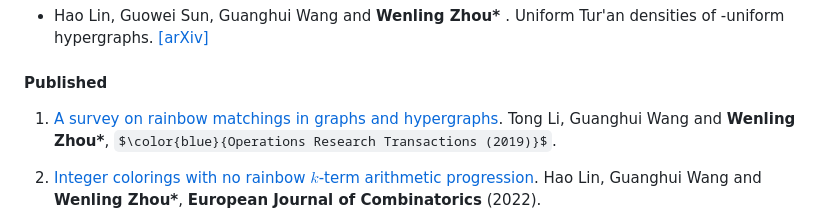
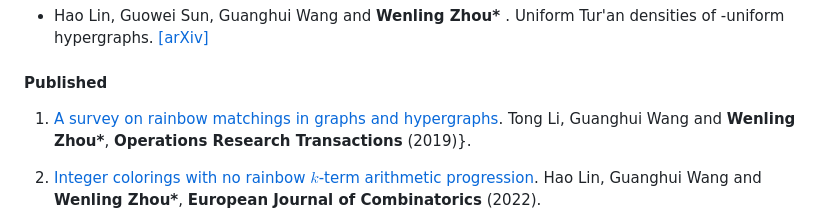
Before and after one commit to Wenling-Zhou/Wenling-Zhou.github.io, a Markdown page: contents/publications.md, the part around the change. Rendered like a GitHub page; some formulas as TeX source.

```diff
--- a/contents/publications.md
+++ b/contents/publications.md
@@ -10,7 +10,7 @@
 - Hao Lin, Guowei Sun, Guanghui Wang and <strong>Wenling Zhou* </strong>.  Uniform Tur\'an densities of -uniform hypergraphs.
   [[arXiv]](https://arxiv.org/abs/2605.15105)
 #### Published
-1. [A survey on rainbow matchings in graphs and hypergraphs](https://www.ort.shu.edu.cn/EN/Y2019/V23/I3/77). Tong Li, Guanghui Wang and <strong>Wenling Zhou*</strong>, $\color{blue}{Operations Research Transactions (2019)}$</p>.
+1. [A survey on rainbow matchings in graphs and hypergraphs](https://www.ort.shu.edu.cn/EN/Y2019/V23/I3/77). Tong Li, Guanghui Wang and <strong>Wenling Zhou*</strong>, <strong>Operations Research Transactions</strong> (2019)}.
 
 2. [Integer colorings with no rainbow $k$-term arithmetic progression](https://doi.org/10.1016/j.ejc.2022.103547). Hao Lin, Guanghui Wang and <strong>Wenling Zhou*</strong>, <strong>European Journal of Combinatorics</strong> (2022).
 
```
